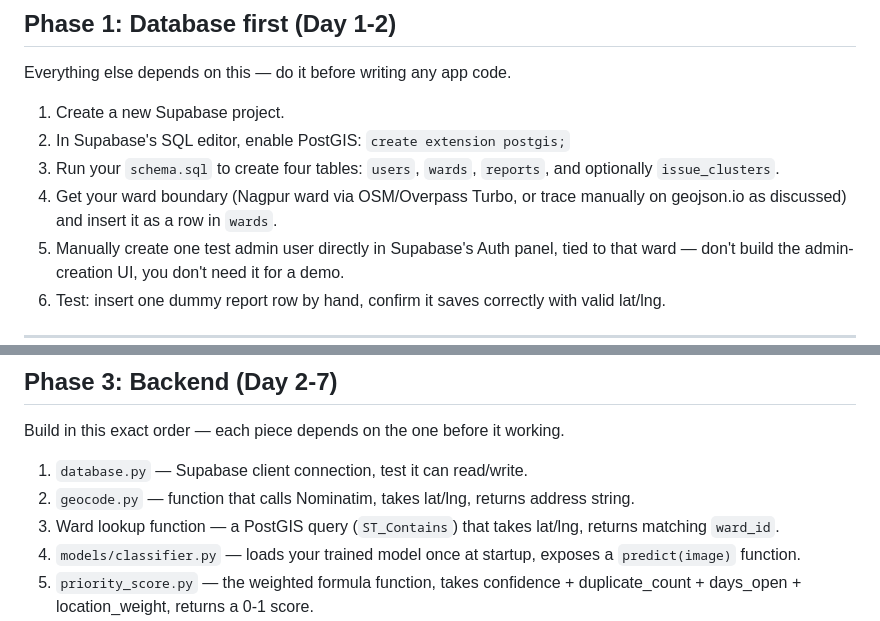
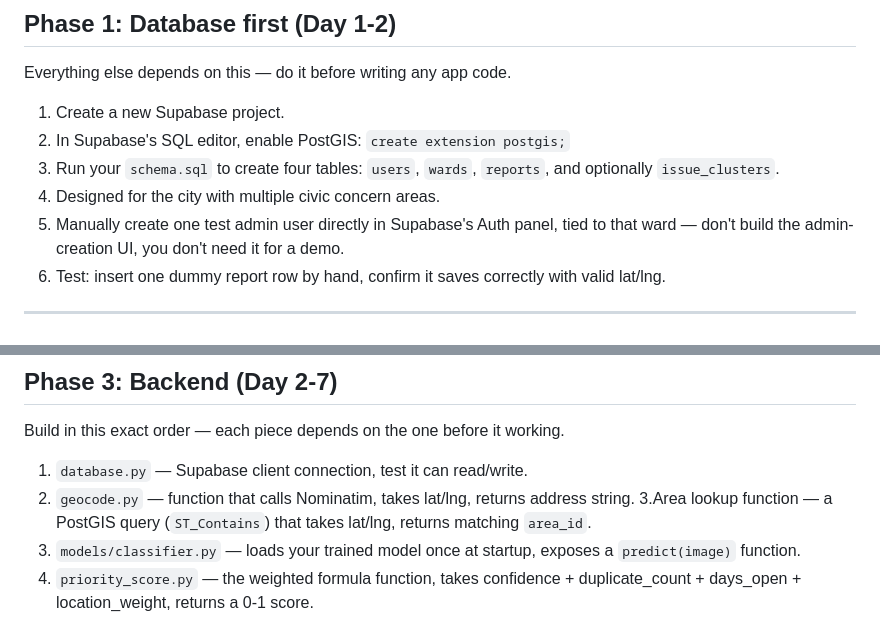
Before and after one commit to Noopurselokor/Civic_AI, a Markdown page: CivicAI_Build_Guide.md, 2 parts joined by grey strips. Drawn GitHub-style.

Commit message:
changes done in CivicAI_Build_Guide.md

```diff
--- a/CivicAI_Build_Guide.md
+++ b/CivicAI_Build_Guide.md
@@ -57,7 +57,7 @@ Everything else depends on this — do it before writing any app code.
 1. Create a new Supabase project.
 2. In Supabase's SQL editor, enable PostGIS: `create extension postgis;`
 3. Run your `schema.sql` to create four tables: `users`, `wards`, `reports`, and optionally `issue_clusters`.
-4. Get your ward boundary (Nagpur ward via OSM/Overpass Turbo, or trace manually on geojson.io as discussed) and insert it as a row in `wards`.
+4. Designed for the city with multiple civic concern areas.
 5. Manually create one test admin user directly in Supabase's Auth panel, tied to that ward — don't build the admin-creation UI, you don't need it for a demo.
 6. Test: insert one dummy report row by hand, confirm it saves correctly with valid lat/lng.
 
@@ -81,7 +81,7 @@ Build in this exact order — each piece depends on the one before it working.
 
 1. `database.py` — Supabase client connection, test it can read/write.
 2. `geocode.py` — function that calls Nominatim, takes lat/lng, returns address string.
-3. Ward lookup function — a PostGIS query (`ST_Contains`) that takes lat/lng, returns matching `ward_id`.
+3.Area lookup function — a PostGIS query (`ST_Contains`) that takes lat/lng, returns matching `area_id`.
 4. `models/classifier.py` — loads your trained model once at startup, exposes a `predict(image)` function.
 5. `priority_score.py` — the weighted formula function, takes confidence + duplicate_count + days_open + location_weight, returns a 0-1 score.
 6. `duplicate_check.py` — geo-filter query first (PostGIS `ST_DWithin`), then CLIP embedding similarity only on the filtered candidates.
```
